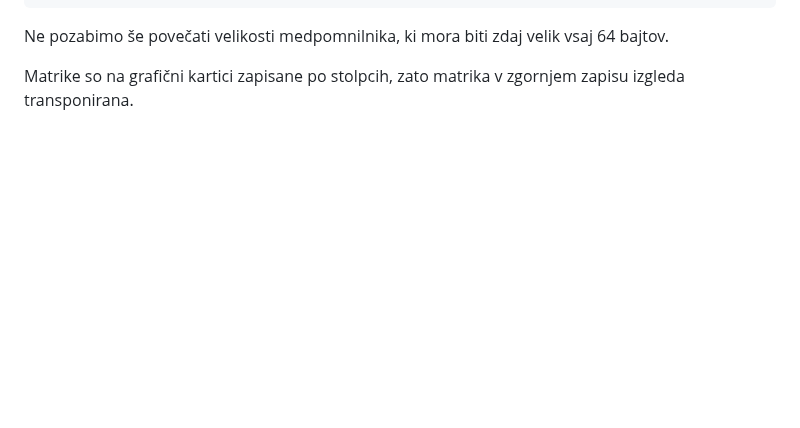
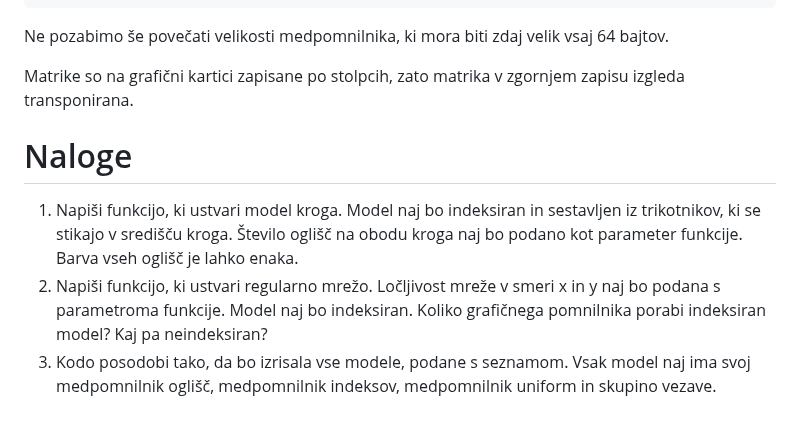
Before and after one commit to UL-FRI-LGM/vaje-rgti, a Markdown page: vaja2/ucilnica/vsebina.md, the part around the change. GitHub-like rendering; blank space fills up the shorter version.

Commit message:
Add tasks for vaja2

```diff
--- a/vaja2/ucilnica/vsebina.md
+++ b/vaja2/ucilnica/vsebina.md
@@ -462,3 +462,15 @@ Ne pozabimo še povečati velikosti medpomnilnika, ki mora biti zdaj velik vsaj
 
 Matrike so na grafični kartici zapisane po stolpcih, zato matrika v zgornjem
 zapisu izgleda transponirana.
+
+# Naloge
+
+1. Napiši funkcijo, ki ustvari model kroga. Model naj bo indeksiran in sestavljen
+iz trikotnikov, ki se stikajo v središču kroga. Število oglišč na obodu kroga naj
+bo podano kot parameter funkcije. Barva vseh oglišč je lahko enaka.
+2. Napiši funkcijo, ki ustvari regularno mrežo. Ločljivost mreže v smeri x in y
+naj bo podana s parametroma funkcije. Model naj bo indeksiran. Koliko grafičnega
+pomnilnika porabi indeksiran model? Kaj pa neindeksiran?
+3. Kodo posodobi tako, da bo izrisala vse modele, podane s seznamom. Vsak model
+naj ima svoj medpomnilnik oglišč, medpomnilnik indeksov, medpomnilnik uniform in
+skupino vezave.
```
